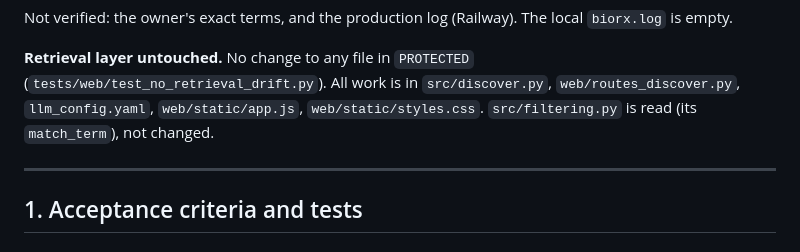
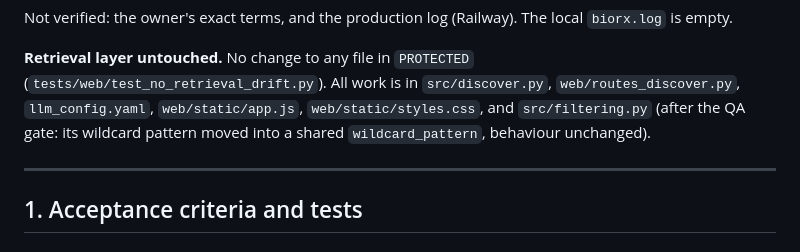
Before and after one commit to dbgnvan2/biorx, a Markdown page: docs/implementation_plan_2026-10-07_discover_terms.md, the part around the change. GitHub-like rendering.

Commit message:
docs: Discover Terms re-gate (APPROVED) and plan note on filtering.py
Co-Authored-By: Claude Opus 5.5 <noreply@anthropic.com>

```diff
--- a/docs/implementation_plan_2026-10-07_discover_terms.md
+++ b/docs/implementation_plan_2026-10-07_discover_terms.md
@@ -35,7 +35,7 @@ local `biorx.log` is empty.
 **Retrieval layer untouched.** No change to any file in `PROTECTED`
 (`tests/web/test_no_retrieval_drift.py`). All work is in `src/discover.py`,
 `web/routes_discover.py`, `llm_config.yaml`, `web/static/app.js`,
-`web/static/styles.css`. `src/filtering.py` is read (its `match_term`), not changed.
+`web/static/styles.css`, and `src/filtering.py` (after the QA gate: its wildcard pattern moved into a shared `wildcard_pattern`, behaviour unchanged).
 
 ---
 
```
Also changed, not shown: docs/cycles/2026-10-07_discover-terms-regate-qa-gate.md (added, +124 -0 lines).
